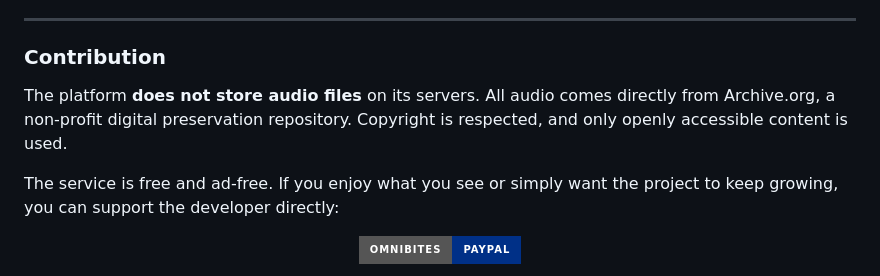
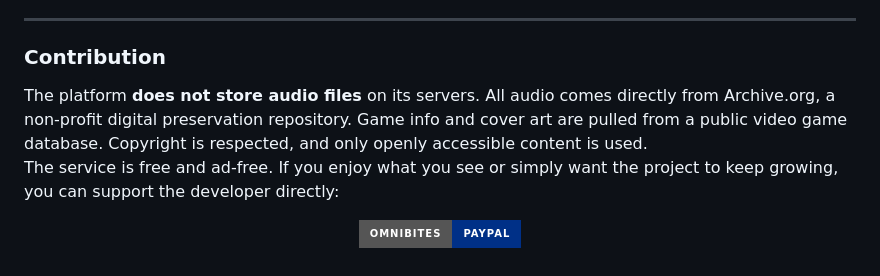
Before and after one commit to JhondyDario/Omnibites, a Markdown page: README.md, the part around the change. Rendered like a GitHub page; badges without logos.

```diff
--- a/README.md
+++ b/README.md
@@ -66,8 +66,7 @@ Using open formats and minimal metadata makes it easy to extend or embed soundbi
 
 ### Contribution
 
-The platform **does not store audio files** on its servers. All audio comes directly from Archive.org, a non-profit digital preservation repository. Copyright is respected, and only openly accessible content is used.
-
+The platform **does not store audio files** on its servers. All audio comes directly from Archive.org, a non-profit digital preservation repository. Game info and cover art are pulled from a public video game database. Copyright is respected, and only openly accessible content is used.
 The service is free and ad‑free. If you enjoy what you see or simply want the project to keep growing, you can support the developer directly:
 
 <div align="center">
```
